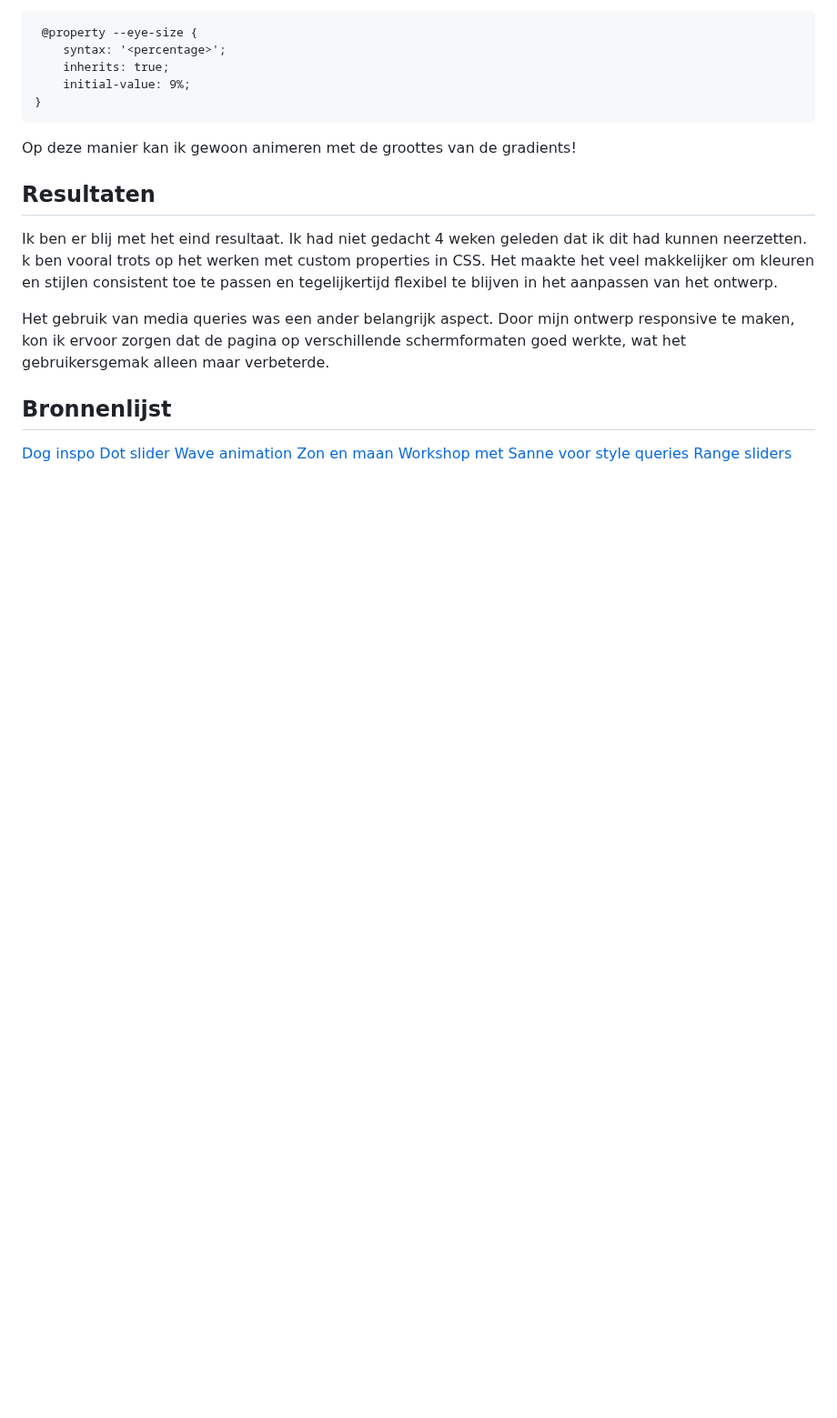
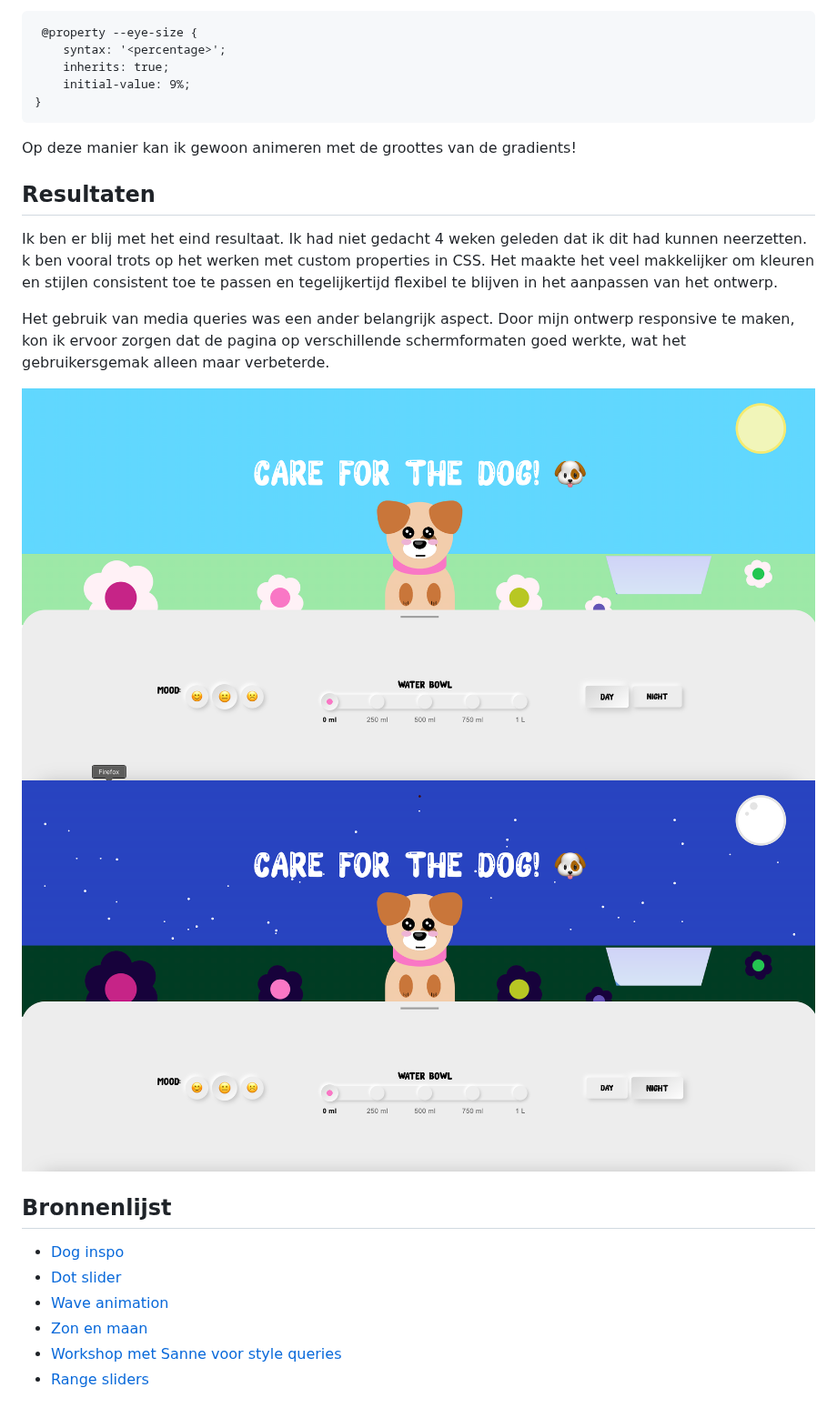
Before and after one commit to lisamandemakers/cssToTheRescueLisaMandemakers, a Markdown page: README.md, the part around the change. Shown at 91% size. GitHub-like rendering; blank space fills up the shorter version.

Commit message:
read me updarte

```diff
--- a/README.md
+++ b/README.md
@@ -138,11 +138,16 @@ Ik ben er blij met het eind resultaat. Ik had niet gedacht 4 weken geleden dat i
 
 Het gebruik van media queries was een ander belangrijk aspect. Door mijn ontwerp responsive te maken, kon ik ervoor zorgen dat de pagina op verschillende schermformaten goed werkte, wat het gebruikersgemak alleen maar verbeterde.
 
+![Afbeelding](readmeimg/daymode.png)
+![Afbeelding](readmeimg/nightmode.png)
+
+
 
 ## Bronnenlijst
-[Dog inspo](https://www.youtube.com/watch?v=XN3KWtbVYug&t=1557s)
-[Dot slider](https://www.thenoorhub.in/2022/01/pure-css-range-slider-pure-css-dot.html)
-[Wave animation](https://codepen.io/rstacruz/pen/oxJqNv)
-[Zon en maan](https://codepen.io/gvissing/pen/XWVpjJd)
-[Workshop met Sanne voor style queries](https://codepen.io/shooft/pen/OJGNKJz*/)
-[Range sliders]( https://www.smashingmagazine.com/2021/12/create-custom-range-input-consistent-browsers/ )
+
+* [Dog inspo](https://www.youtube.com/watch?v=XN3KWtbVYug&t=1557s)
+* [Dot slider](https://www.thenoorhub.in/2022/01/pure-css-range-slider-pure-css-dot.html)
+* [Wave animation](https://codepen.io/rstacruz/pen/oxJqNv)
+* [Zon en maan](https://codepen.io/gvissing/pen/XWVpjJd)
+* [Workshop met Sanne voor style queries](https://codepen.io/shooft/pen/OJGNKJz*/)
+* [Range sliders]( https://www.smashingmagazine.com/2021/12/create-custom-range-input-consistent-browsers/ )
```
